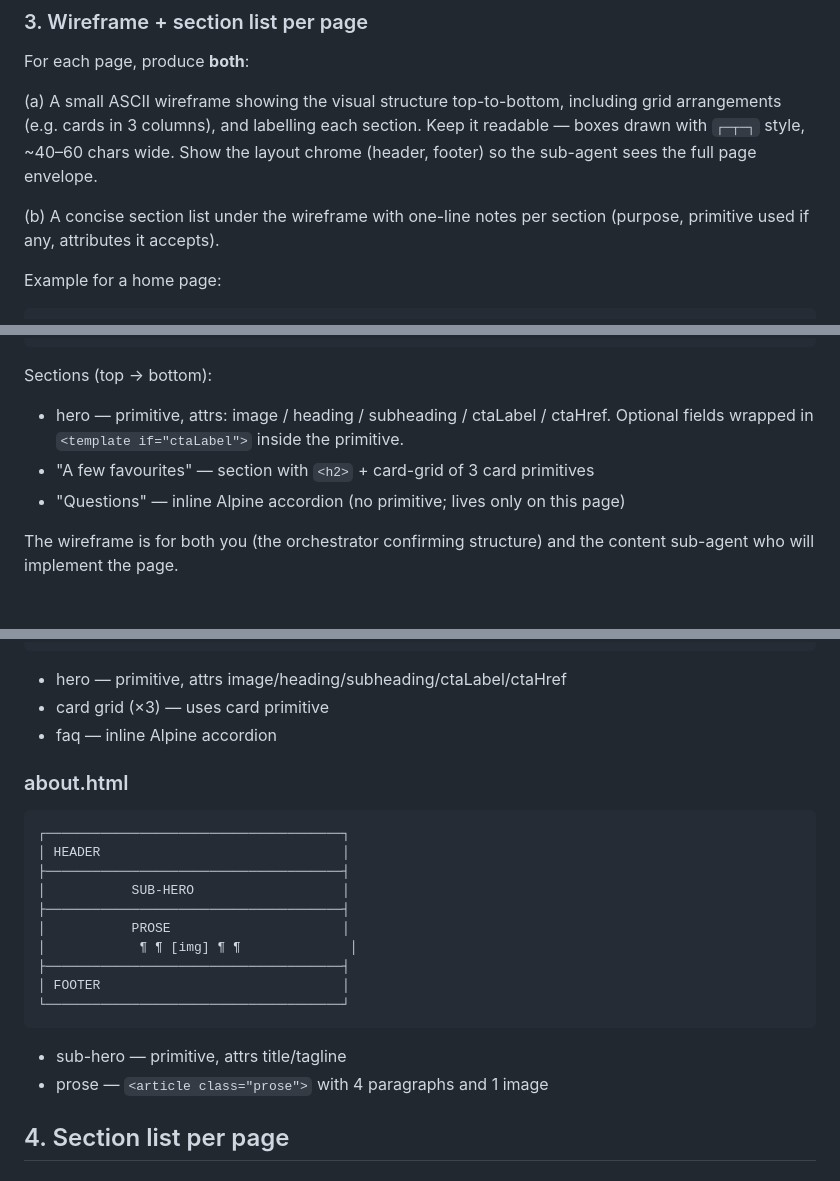
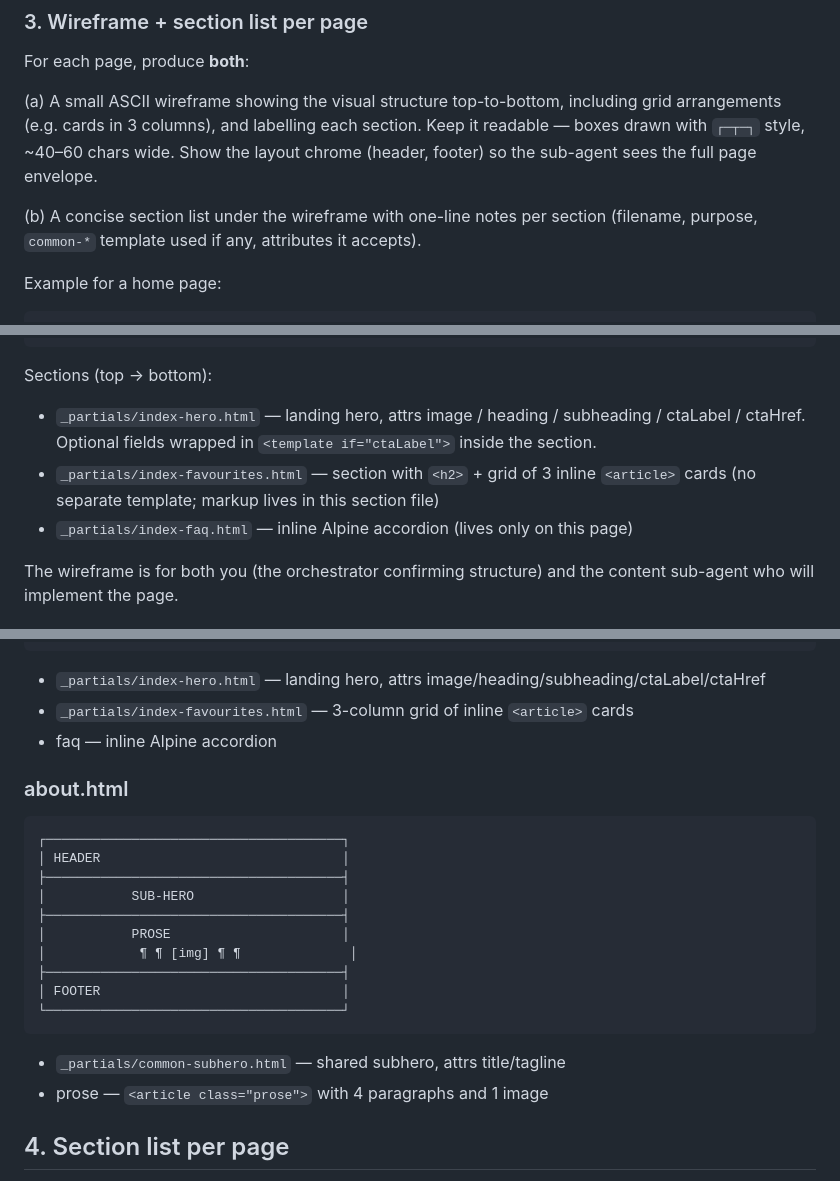
Before and after one commit to yjmtmtk/templa-js, a Markdown page: PLANNER.md, 3 parts joined by grey strips. Drawn GitHub-style.

Commit message:
PLANNER.md: clean up residual primitive references in wireframe examples

````diff
--- a/PLANNER.md
+++ b/PLANNER.md
@@ -66,7 +66,7 @@ For each page, produce **both**:
 
 (a) A small ASCII wireframe showing the visual structure top-to-bottom, including grid arrangements (e.g. cards in 3 columns), and labelling each section. Keep it readable — boxes drawn with `┌─┬─┐` style, ~40–60 chars wide. Show the layout chrome (header, footer) so the sub-agent sees the full page envelope.
 
-(b) A concise section list under the wireframe with one-line notes per section (purpose, primitive used if any, attributes it accepts).
+(b) A concise section list under the wireframe with one-line notes per section (filename, purpose, `common-*` template used if any, attributes it accepts).
 
 Example for a home page:
 
@@ -96,9 +96,9 @@ Example for a home page:
 ```
 
 Sections (top → bottom):
-- hero — primitive, attrs: image / heading / subheading / ctaLabel / ctaHref. Optional fields wrapped in `<template if="ctaLabel">` inside the primitive.
-- "A few favourites" — section with `<h2>` + card-grid of 3 card primitives
-- "Questions" — inline Alpine accordion (no primitive; lives only on this page)
+- `_partials/index-hero.html` — landing hero, attrs image / heading / subheading / ctaLabel / ctaHref. Optional fields wrapped in `<template if="ctaLabel">` inside the section.
+- `_partials/index-favourites.html` — section with `<h2>` + grid of 3 inline `<article>` cards (no separate template; markup lives in this section file)
+- `_partials/index-faq.html` — inline Alpine accordion (lives only on this page)
 
 The wireframe is for both you (the orchestrator confirming structure) and the content sub-agent who will implement the page.
 
@@ -215,8 +215,8 @@ This is the gate that separates skeleton from content fill. Content sub-agents m
 │ FOOTER                               │
 └──────────────────────────────────────┘
 ```
-- hero — primitive, attrs image/heading/subheading/ctaLabel/ctaHref
-- card grid (×3) — uses card primitive
+- `_partials/index-hero.html` — landing hero, attrs image/heading/subheading/ctaLabel/ctaHref
+- `_partials/index-favourites.html` — 3-column grid of inline `<article>` cards
 - faq — inline Alpine accordion
 
 ### about.html
@@ -232,7 +232,7 @@ This is the gate that separates skeleton from content fill. Content sub-agents m
 │ FOOTER                               │
 └──────────────────────────────────────┘
 ```
-- sub-hero — primitive, attrs title/tagline
+- `_partials/common-subhero.html` — shared subhero, attrs title/tagline
 - prose — `<article class="prose">` with 4 paragraphs and 1 image
 
 ## 4. Section list per page
````
